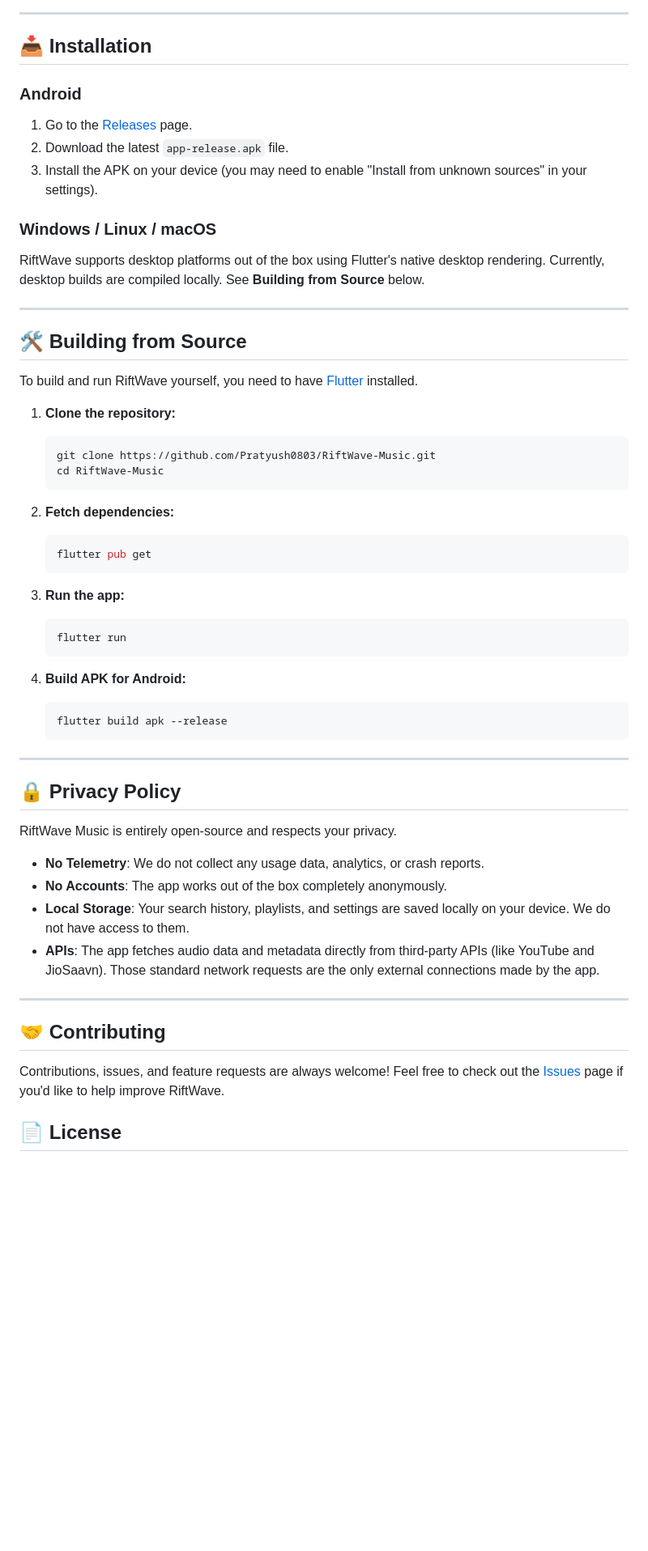
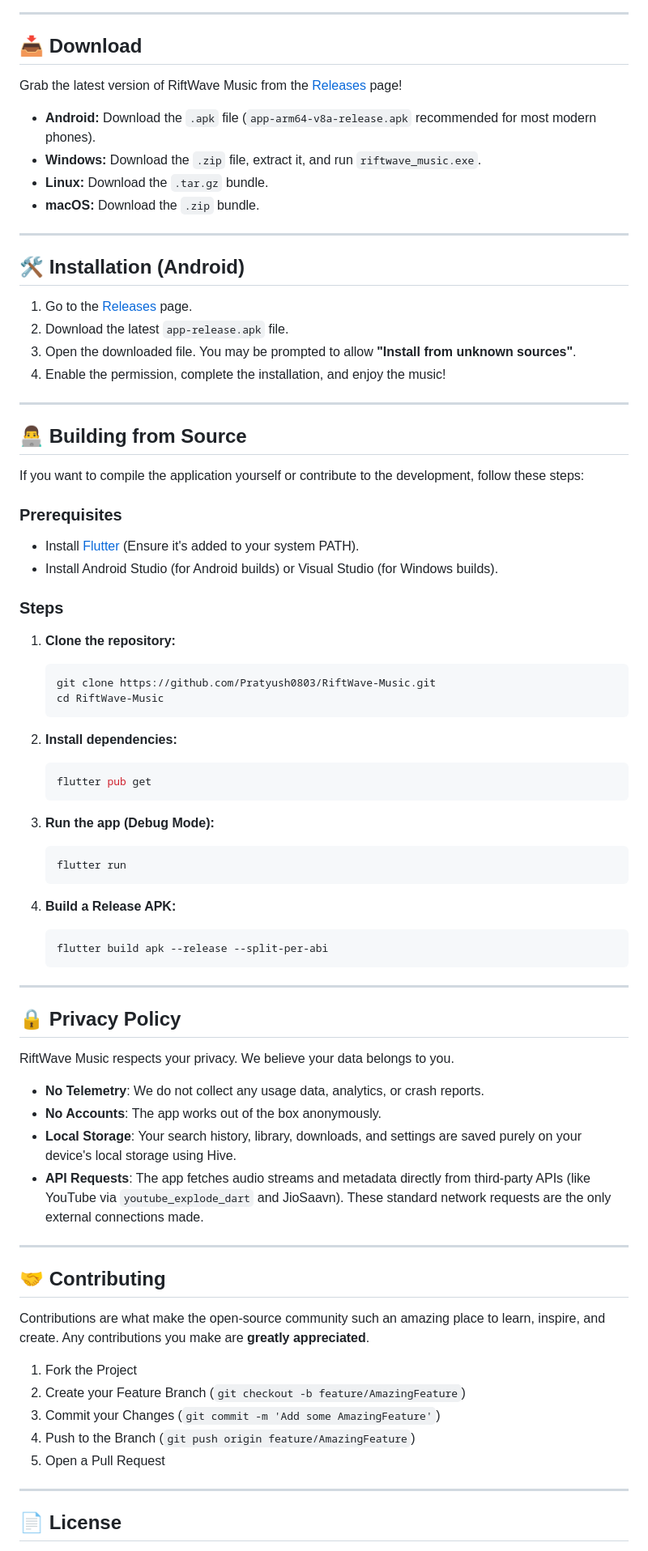
Before and after one commit to RiftWaveOrg/RiftWave-Music, a Markdown page: README.md, the part around one of its changes. Shown at 81% size. Drawn GitHub-style; blank space fills up the shorter version.

Commit message:
docs: Update README with detailed feature list and layout

````diff
--- a/README.md
+++ b/README.md
@@ -73,59 +84,79 @@ Here is a glimpse into the beautiful design and experience of RiftWave Music:
 
 ---
 
-## 📥 Installation
+## 📥 Download
 
-### Android
-1. Go to the [Releases](https://github.com/Pratyush0803/RiftWave-Music/releases) page.
-2. Download the latest `app-release.apk` file.
-3. Install the APK on your device (you may need to enable "Install from unknown sources" in your settings).
+Grab the latest version of RiftWave Music from the [Releases](https://github.com/Pratyush0803/RiftWave-Music/releases) page!
 
-### Windows / Linux / macOS
-RiftWave supports desktop platforms out of the box using Flutter's native desktop rendering.
-Currently, desktop builds are compiled locally. See **Building from Source** below.
+- **Android:** Download the `.apk` file (`app-arm64-v8a-release.apk` recommended for most modern phones).
+- **Windows:** Download the `.zip` file, extract it, and run `riftwave_music.exe`.
+- **Linux:** Download the `.tar.gz` bundle.
+- **macOS:** Download the `.zip` bundle.
 
 ---
 
-## 🛠 Building from Source
+## 🛠 Installation (Android)
 
-To build and run RiftWave yourself, you need to have [Flutter](https://flutter.dev/docs/get-started/install) installed.
+1. Go to the [Releases](https://github.com/Pratyush0803/RiftWave-Music/releases) page.
+2. Download the latest `app-release.apk` file.
+3. Open the downloaded file. You may be prompted to allow **"Install from unknown sources"**.
+4. Enable the permission, complete the installation, and enjoy the music!
 
+---
+
+## 👨‍💻 Building from Source
+
+If you want to compile the application yourself or contribute to the development, follow these steps:
+
+### Prerequisites
+- Install [Flutter](https://flutter.dev/docs/get-started/install) (Ensure it's added to your system PATH).
+- Install Android Studio (for Android builds) or Visual Studio (for Windows builds).
+
+### Steps
 1. **Clone the repository:**
    ```bash
    git clone https://github.com/Pratyush0803/RiftWave-Music.git
    cd RiftWave-Music
    ```
 
-2. **Fetch dependencies:**
+2. **Install dependencies:**
    ```bash
    flutter pub get
    ```
 
-3. **Run the app:**
+3. **Run the app (Debug Mode):**
    ```bash
    flutter run
    ```
 
-4. **Build APK for Android:**
+4. **Build a Release APK:**
    ```bash
-   flutter build apk --release
+   flutter build apk --release --split-per-abi
    ```
 
 ---
 
 ## 🔒 Privacy Policy
 
-RiftWave Music is entirely open-source and respects your privacy.
+RiftWave Music respects your privacy. We believe your data belongs to you.
 - **No Telemetry**: We do not collect any usage data, analytics, or crash reports.
-- **No Accounts**: The app works out of the box completely anonymously.
-- **Local Storage**: Your search history, playlists, and settings are saved locally on your device. We do not have access to them.
-- **APIs**: The app fetches audio data and metadata directly from third-party APIs (like YouTube and JioSaavn). Those standard network requests are the only external connections made by the app.
+- **No Accounts**: The app works out of the box anonymously.
+- **Local Storage**: Your search history, library, downloads, and settings are saved purely on your device's local storage using Hive.
+- **API Requests**: The app fetches audio streams and metadata directly from third-party APIs (like YouTube via `youtube_explode_dart` and JioSaavn). These standard network requests are the only external connections made.
 
 ---
 
 ## 🤝 Contributing
 
-Contributions, issues, and feature requests are always welcome! Feel free to check out the [Issues](https://github.com/Pratyush0803/RiftWave-Music/issues) page if you'd like to help improve RiftWave.
+Contributions are what make the open-source community such an amazing place to learn, inspire, and create. Any contributions you make are **greatly appreciated**.
+
+1. Fork the Project
+2. Create your Feature Branch (`git checkout -b feature/AmazingFeature`)
+3. Commit your Changes (`git commit -m 'Add some AmazingFeature'`)
+4. Push to the Branch (`git push origin feature/AmazingFeature`)
+5. Open a Pull Request
+
+---
 
 ## 📄 License
 
````
Also changed, not shown: other parts of README.md (+36 -24 lines).
